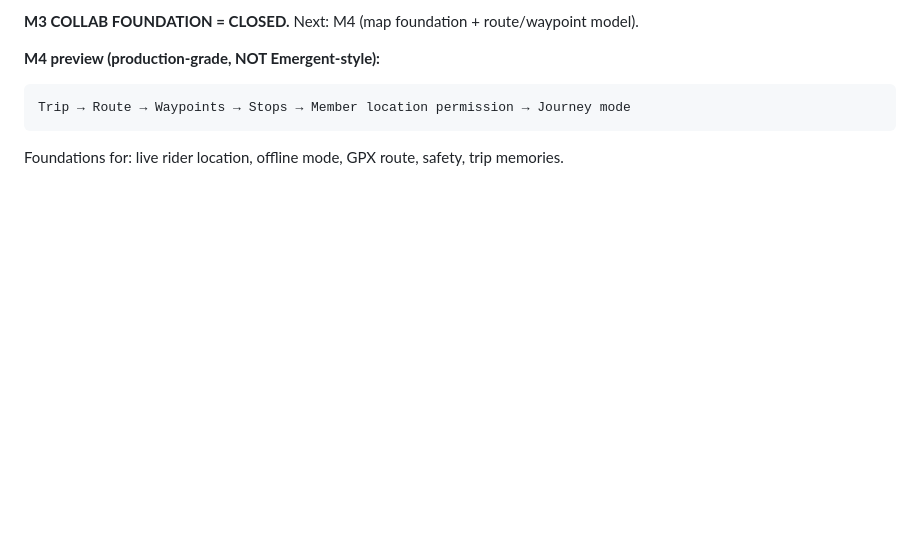
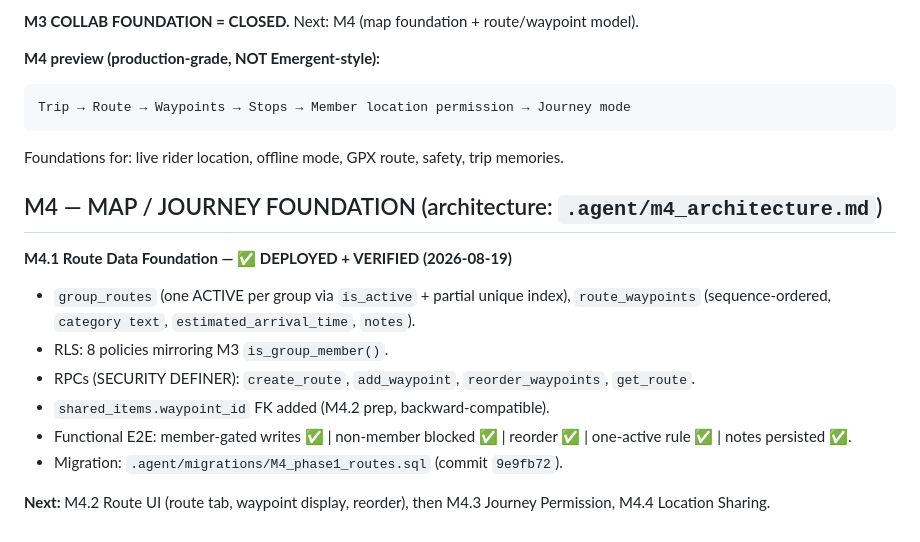
Before and after one commit to gilacoding/trippi, a Markdown page: .agent/KANBAN.md, the part around the change. Drawn GitHub-style; blank space fills up the shorter version.

Commit message:
Board: M4.1 Route Data Foundation CLOSED — verified + deployed

````diff
--- a/.agent/KANBAN.md
+++ b/.agent/KANBAN.md
@@ -791,3 +791,15 @@ Because the Auth UX `<script>` block never parsed, the auth modal wiring, sessio
 Trip → Route → Waypoints → Stops → Member location permission → Journey mode
 ```
 Foundations for: live rider location, offline mode, GPX route, safety, trip memories.
+
+## M4 — MAP / JOURNEY FOUNDATION (architecture: `.agent/m4_architecture.md`)
+
+**M4.1 Route Data Foundation — ✅ DEPLOYED + VERIFIED (2026-08-19)**
+- `group_routes` (one ACTIVE per group via `is_active` + partial unique index), `route_waypoints` (sequence-ordered, `category text`, `estimated_arrival_time`, `notes`).
+- RLS: 8 policies mirroring M3 `is_group_member()`.
+- RPCs (SECURITY DEFINER): `create_route`, `add_waypoint`, `reorder_waypoints`, `get_route`.
+- `shared_items.waypoint_id` FK added (M4.2 prep, backward-compatible).
+- Functional E2E: member-gated writes ✅ | non-member blocked ✅ | reorder ✅ | one-active rule ✅ | notes persisted ✅.
+- Migration: `.agent/migrations/M4_phase1_routes.sql` (commit `9e9fb72`).
+
+**Next:** M4.2 Route UI (route tab, waypoint display, reorder), then M4.3 Journey Permission, M4.4 Location Sharing.
````
